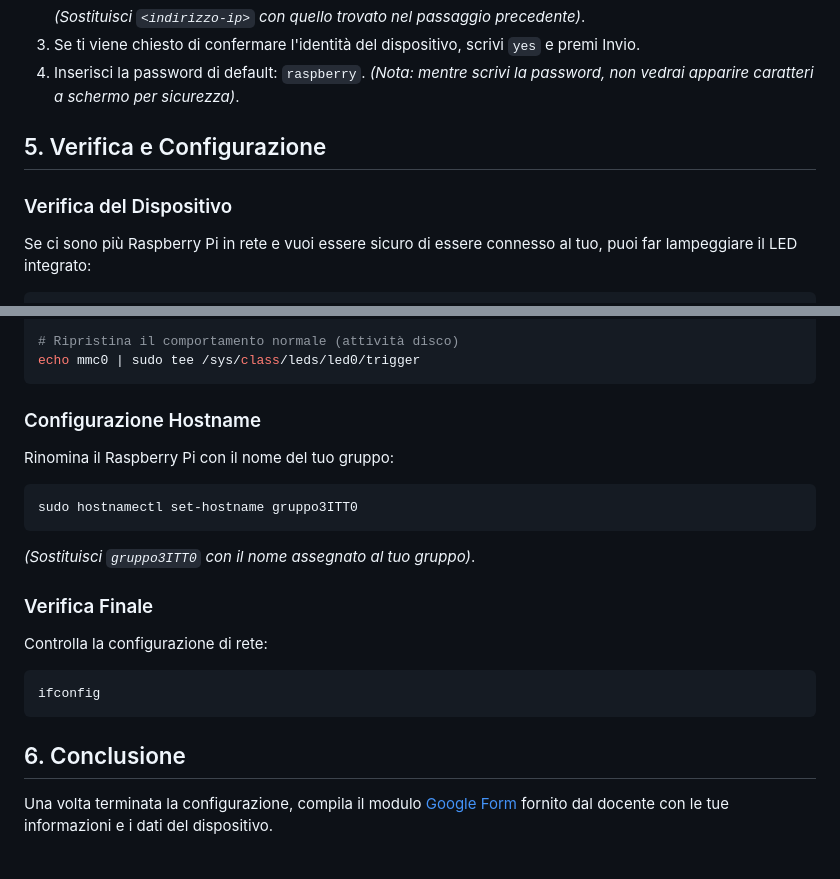
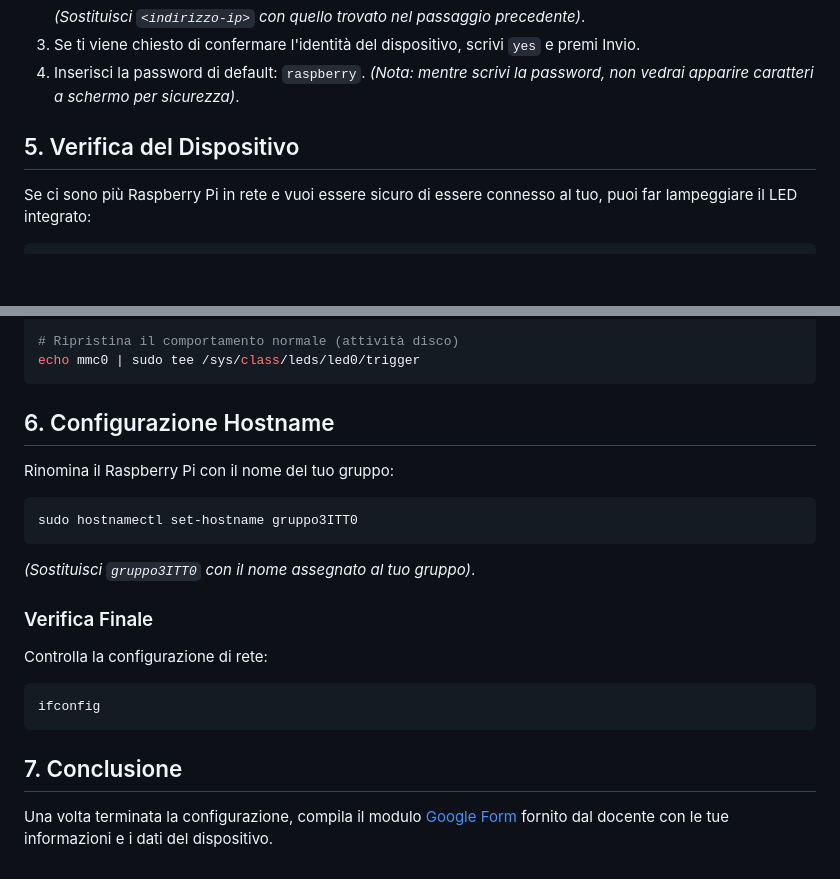
Before and after one commit to BisUmTo/rpi-lessons, a Markdown page: lessons/1.md, 2 parts joined by grey strips. GitHub-like rendering; blank space fills up the shorter version.

Commit message:
Divisione punto6

````diff
--- a/lessons/1.md
+++ b/lessons/1.md
@@ -39,9 +39,7 @@ Per connetterti al Raspberry Pi, devi conoscere il suo indirizzo IP sulla rete l
 4. Inserisci la password di default: `raspberry`.
    *(Nota: mentre scrivi la password, non vedrai apparire caratteri a schermo per sicurezza)*.
 
-## 5. Verifica e Configurazione
-
-### Verifica del Dispositivo
+## 5. Verifica del Dispositivo
 Se ci sono più Raspberry Pi in rete e vuoi essere sicuro di essere connesso al tuo, puoi far lampeggiare il LED integrato:
 
 ```bash
@@ -58,7 +56,8 @@ echo none | sudo tee /sys/class/leds/led0/trigger
 echo mmc0 | sudo tee /sys/class/leds/led0/trigger
 ```
 
-### Configurazione Hostname
+## 6. Configurazione Hostname
+
 Rinomina il Raspberry Pi con il nome del tuo gruppo:
 
 ```bash
@@ -72,5 +71,5 @@ Controlla la configurazione di rete:
 ifconfig
 ```
 
-## 6. Conclusione
+## 7. Conclusione
 Una volta terminata la configurazione, compila il modulo [Google Form](https://forms.gle/zcCHgjvXmCkCpnU18) fornito dal docente con le tue informazioni e i dati del dispositivo.
````
